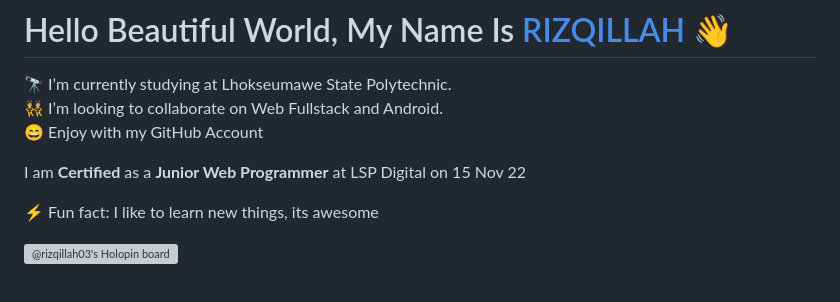
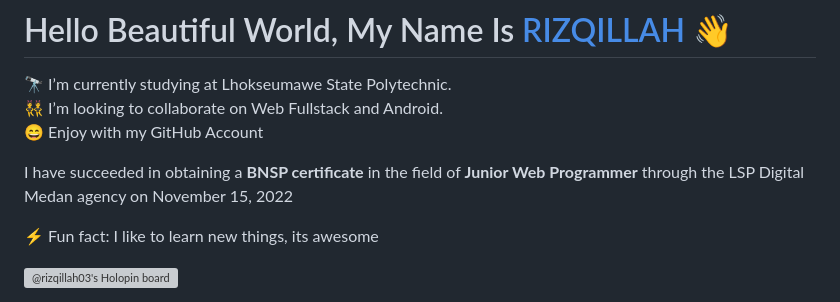
Before and after one commit to rizqillah-pnl/rizqillah-pnl, a Markdown page: README.md, the part around the change. Drawn GitHub-style; grey boxes are pictures that could not be loaded.

```diff
--- a/README.md
+++ b/README.md
@@ -9,7 +9,7 @@
 👯 I’m looking to collaborate on Web Fullstack and Android.<br>
 😄 Enjoy with my GitHub Account<br>
 
-I am **Certified** as a **Junior Web Programmer** at LSP Digital on 15 Nov 22
+I have succeeded in obtaining a **BNSP certificate** in the field of **Junior Web Programmer** through the LSP Digital Medan agency on November 15, 2022
 
 ⚡ Fun fact: I like to learn new things, its awesome
 
```
